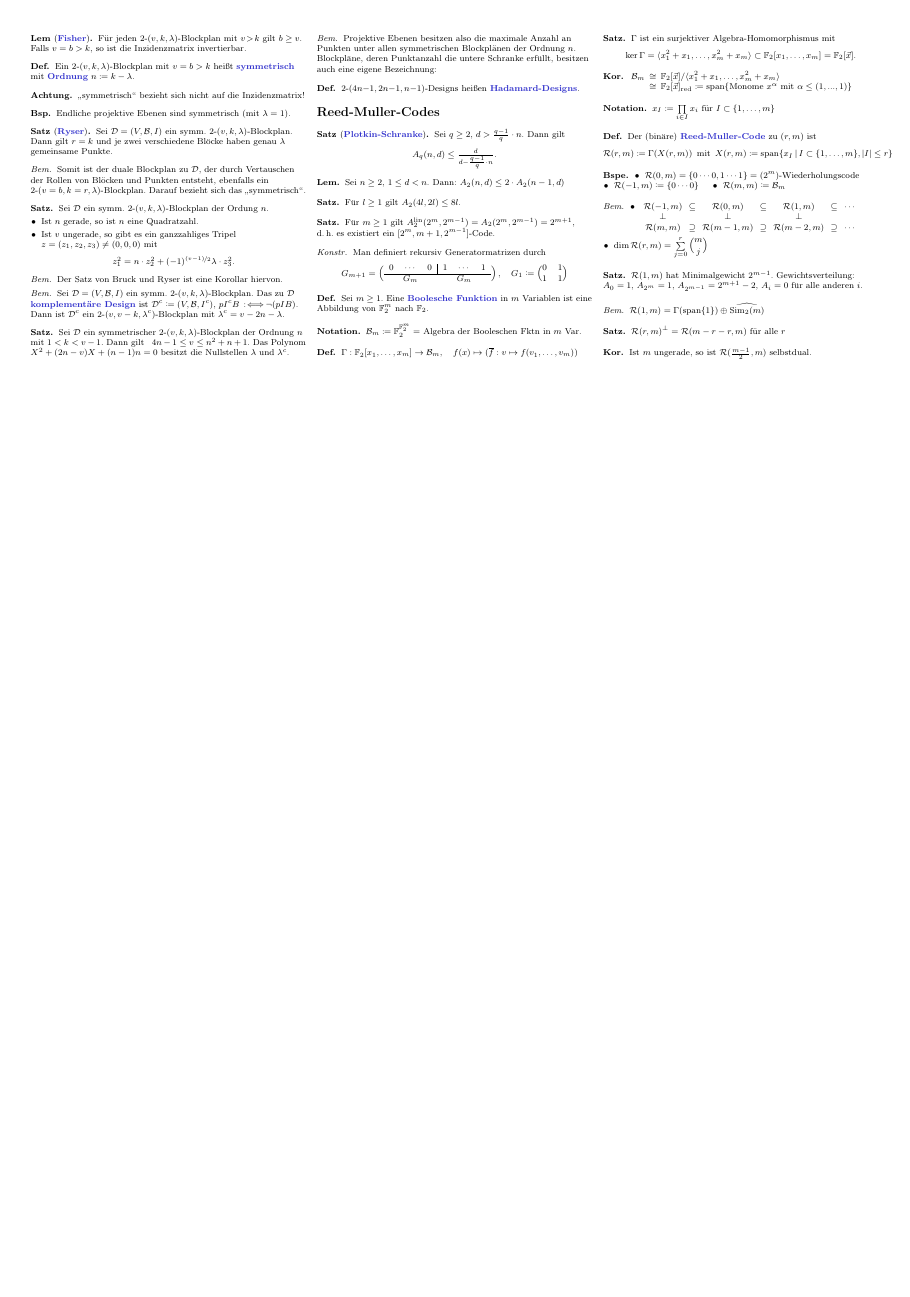
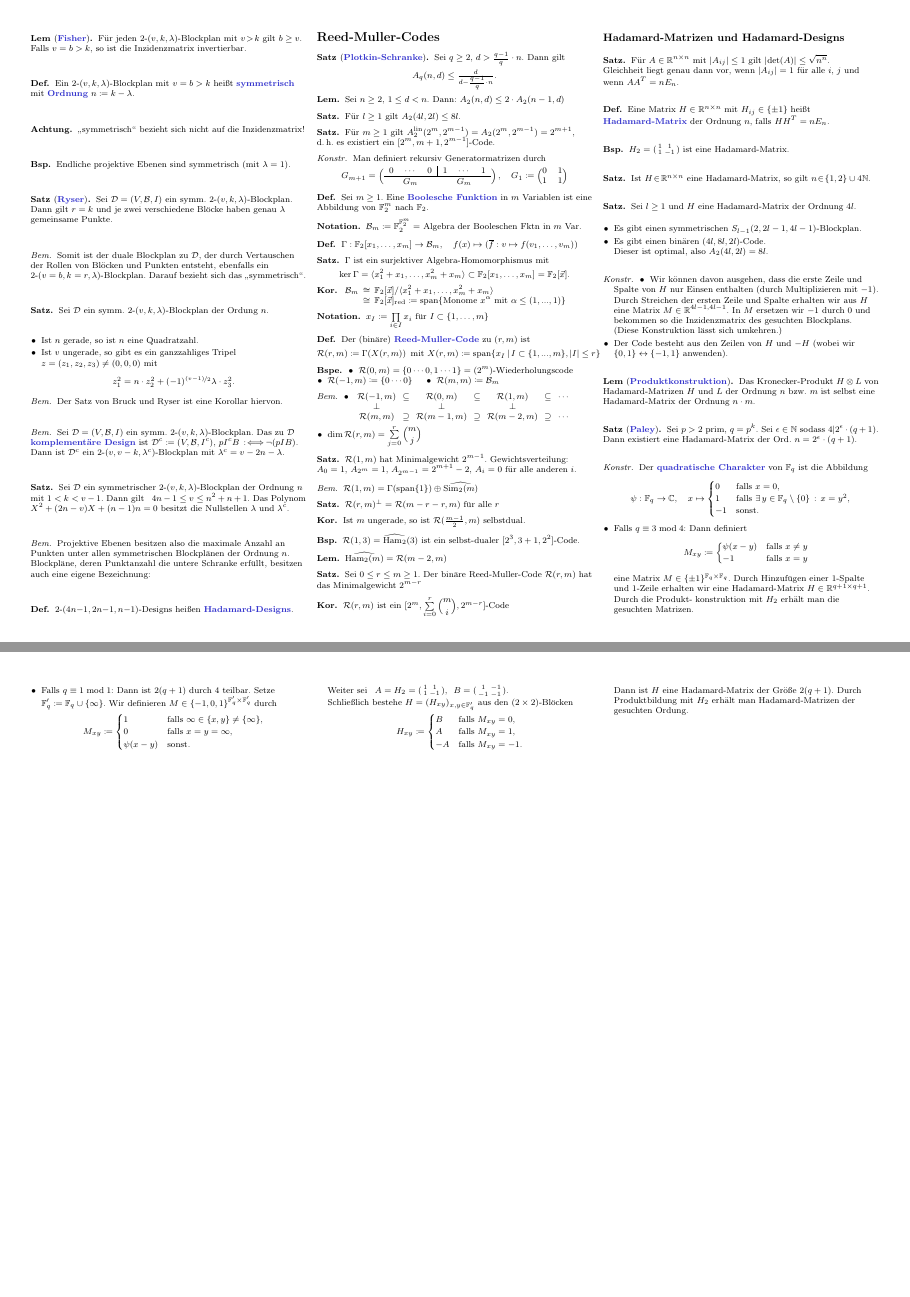
Before and after one commit to timjb/uni-spicker, a LaTeX document (codierungstheorie.tex): page 5 of 5 before the commit and pages 5 and 6 of 6 after it, the two joined at a grey line, the shorter picture padded with empty space. The pictures show the PDF file codierungstheorie.pdf that the author committed with the source.

Commit message:
Codierungstheorie-Vorlesung vom 8.12.2015: Reed-Muller-Codes, Hadamard-Matrizen und -Designs

```diff
--- a/codierungstheorie.tex
+++ b/codierungstheorie.tex
@@ -1587,3 +1588,35 @@ In dieser Vorlesung soll es darum gehen, Daten mit einer Kanalcodierung so zu ü
   Ist $m$ ungerade, so ist $\RM(\tfrac{m-1}{2}, m)$ selbstdual.
 \end{kor}
 
+% Vorlesung vom 8.12.2015
+
+\begin{bsp}
+  $\RM(1, 3) = \PCE{\Ham_2}(3)$ ist ein selbst-dualer $[2^3, 3 + 1, 2^2]$-Code.
+\end{bsp}
+
+\begin{lem}
+  $\PCE{\Ham_2(m)} = \RM(m-2, m)$
+\end{lem}
+
+\begin{satz}
+  Sei $0 \leq r \leq m \geq 1$. Der binäre Reed-Muller-Code $\RM(r, m)$ hat das Minimalgewicht $2^{m-r}$
+\end{satz}
+
+\begin{kor}
+   $\RM(r, m)$ ist ein $[2^m, \sum_{i=0}^r \binom{m}{i}, 2^{m-r}]$-Code
+\end{kor}
+
+% §8.5 Hadamard-Matrizen und Hadamard-Designs
+\subsection{Hadamard-Matrizen und Hadamard-Designs}
+
+\begin{satz}
+  Für $A \in \R^{n \times n}$ mit $\abs{A_{ij}} \leq 1$ gilt $\abs{\det(A)} \leq \sqrt{n^n}$. \\
+  Gleichheit liegt genau dann vor, wenn $\abs{A_{ij}} = 1$ für alle $i$, $j$ und wenn $A A^T = n E_n$.
+\end{satz}
+
+\begin{defn}
+  Eine Matrix $H \in \R^{n \times n}$ mit $H_{ij} \in \{ \pm 1 \}$ heißt \emph{Hadamard-Matrix} der Ordnung $n$, falls $H H^T = n E_n$.
+\end{defn}
+
+\begin{bsp}
+  $H_2 = \begin{psmallmatrix}
@@ -1589,0 +1627,67 @@ In dieser Vorlesung soll es darum gehen, Daten mit einer Kanalcodierung so zu ü
+\end{bsp}
+
+\begin{satz}
+  Ist $H \!\in\! \R^{n \times n}$ eine Hadamard-Matrix, so gilt $n \!\in\! \{ 1, 2 \} \cup 4 \N$.
+\end{satz}
+
+\begin{satz}
+  Sei $l \geq 1$ und $H$ eine Hadamard-Matrix der Ordnung $4 l$.
+  %Dann gilt:
+  \begin{itemize}
+    \item Es gibt einen symmetrischen $S_{l-1}(2, 2l - 1, 4l - 1)$-Blockplan.
+    \item Es gibt einen binären $(4l, 8l, 2l)$-Code. \\
+    Dieser ist optimal, also $A_2(4l, 2l) = 8l$.
+  \end{itemize}
+\end{satz}
+
+\begin{konstr}
+  \begin{itemize}
+    \item Wir können davon ausgehen, dass die erste Zeile und Spalte von $H$ nur Einsen enthalten (durch Multiplizieren mit $-1$).
+    Durch Streichen der ersten Zeile und Spalte erhalten wir aus $H$ eine Matrix $M \in \R^{4l - 1, 4l - 1}$.
+    In $M$ ersetzen wir $-1$ durch $0$ und bekommen so die Inzidenzmatrix des gesuchten Blockplans.
+    (Diese Konstruktion lässt sich umkehren.)
+    \item Der Code besteht aus den Zeilen von $H$ und $-H$ (wobei wir $\{ 0, 1 \} \leftrightarrow \{ -1, 1 \}$ anwenden).
+  \end{itemize}
+\end{konstr}
+
+\begin{lem}[\emph{Produktkonstruktion}]
+  Das Kronecker-Produkt $H \otimes L$ von Hadamard-Matrizen $H$ und $L$ der Ordnung $n$ bzw. $m$ ist selbst eine Hadamard-Matrix der Ordnung $n \cdot m$.
+\end{lem}
+
+% Ausgelassen: Beispiel
+
+\begin{satz}[\emph{Paley}]
+  Sei $p > 2$ prim, $q = p^k$.
+  Sei $\epsilon \in \N$ sodass $4 \divides 2^\epsilon \cdot (q + 1)$.
+  Dann existiert eine Hadamard-Matrix der Ord. $n = 2^\epsilon \cdot (q+1)$.
+\end{satz}
+
+\begin{konstr}
+  Der \emph{quadratische Charakter} von $\F_q$ ist die Abbildung
+  \[
+    \psi : \F_q \to \C, \quad
+    x \mapsto \begin{cases}
+      0 & \text{falls } x = 0, \\
+      1 & \text{falls } \ex{y \in \F_q \setminus \{ 0 \}} x = y^2, \\
+      -1 & \text{sonst.}
+    \end{cases}
+  \]
+  \begin{itemize}
+    \item Falls $q \equiv 3 \bmod{4}$: Dann definiert
+    \[
+      M_{xy} \coloneqq \begin{cases}
+        \psi(x - y) & \text{falls } x \neq y \\
+        -1 & \text{falls } x = y
+      \end{cases}
+    \]
+    eine Matrix $M \in \{ \pm 1 \}^{\F_q \times \F_q}$.
+    Durch Hinzufügen einer $1$-Spalte und $1$-Zeile erhalten wir eine Hadamard-Matrix $H \in \R^{q+1 \times q+1}$.
+    Durch die Produkt- konstruktion mit $H_2$ erhält man die gesuchten Matrizen.
+    \item Falls $q \equiv 1 \bmod{1}$:
+    Dann ist $2 (q+1)$ durch $4$ teilbar.
+    Setze $\F_q' \coloneqq \F_q \cup \{ \infty \}$.
+    Wir definieren $M \in \{ -1, 0, 1 \}^{\F_q' \times \F_q'}$ durch
+    \[
+      M_{xy} \coloneqq \begin{cases}
+        1 & \text{falls } \infty \in \{ x, y \} \neq \{ \infty \}, \\
+        0 & \text{falls } x = y = \infty, \\
@@ -1590 +1702,20 @@ In dieser Vorlesung soll es darum gehen, Daten mit einer Kanalcodierung so zu ü
+      B = \begin{psmallmatrix}
+        1 & -1 \\ -1 & -1
+      \end{psmallmatrix}.
+    $ \\[2pt]
+    Schließlich bestehe $H = (H_{xy})_{x, y \in \F_q'}$ aus den $(2 \times 2)$-Blöcken
+    \[
+      H_{xy} \coloneqq \begin{cases}
+        B & \text{falls } M_{xy} = 0, \\
+        A & \text{falls } M_{xy} = 1, \\
+        -A & \text{falls } M_{xy} = -1.
+      \end{cases}
+    \]
+    Dann ist $H$ eine Hadamard-Matrix der Größe $2 (q + 1)$.
+    Durch Produktbildung mit $H_2$ erhält man Hadamard-Matrizen der gesuchten Ordung.
+  \end{itemize}
+\end{konstr}
+
+% §8.6 Zur Decodierung der binären Reed-Muller-Codes erster Ordnung
+
 \end{document}
```
Also changed, not shown: codierungstheorie.pdf, codierungstheorie.tex (19 more changed lines).
